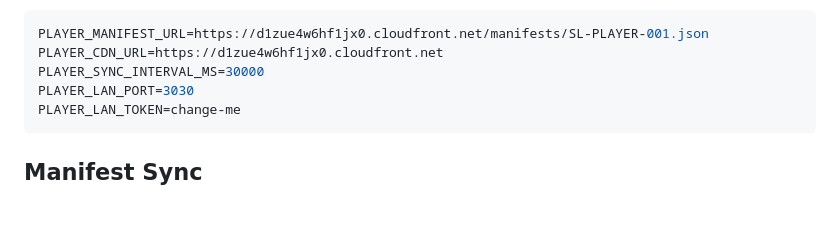
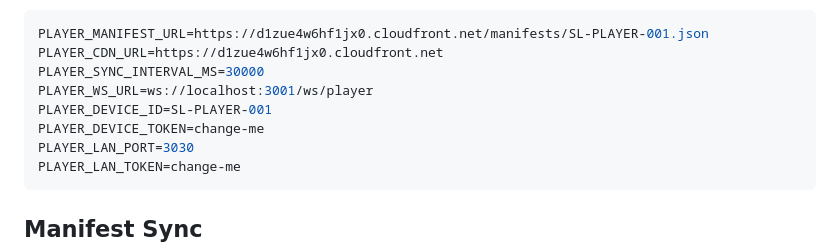
Before and after one commit to nikhil-reds/Signage-Media-Player, a Markdown page: README.md, the part around the change. Rendered like a GitHub page; blank space fills up the shorter version.

````diff
--- a/README.md
+++ b/README.md
@@ -124,6 +124,9 @@ Environment variables override `config.json`:
 PLAYER_MANIFEST_URL=https://d1zue4w6hf1jx0.cloudfront.net/manifests/SL-PLAYER-001.json
 PLAYER_CDN_URL=https://d1zue4w6hf1jx0.cloudfront.net
 PLAYER_SYNC_INTERVAL_MS=30000
+PLAYER_WS_URL=ws://localhost:3001/ws/player
+PLAYER_DEVICE_ID=SL-PLAYER-001
+PLAYER_DEVICE_TOKEN=change-me
 PLAYER_LAN_PORT=3030
 PLAYER_LAN_TOKEN=change-me
 ```
````
